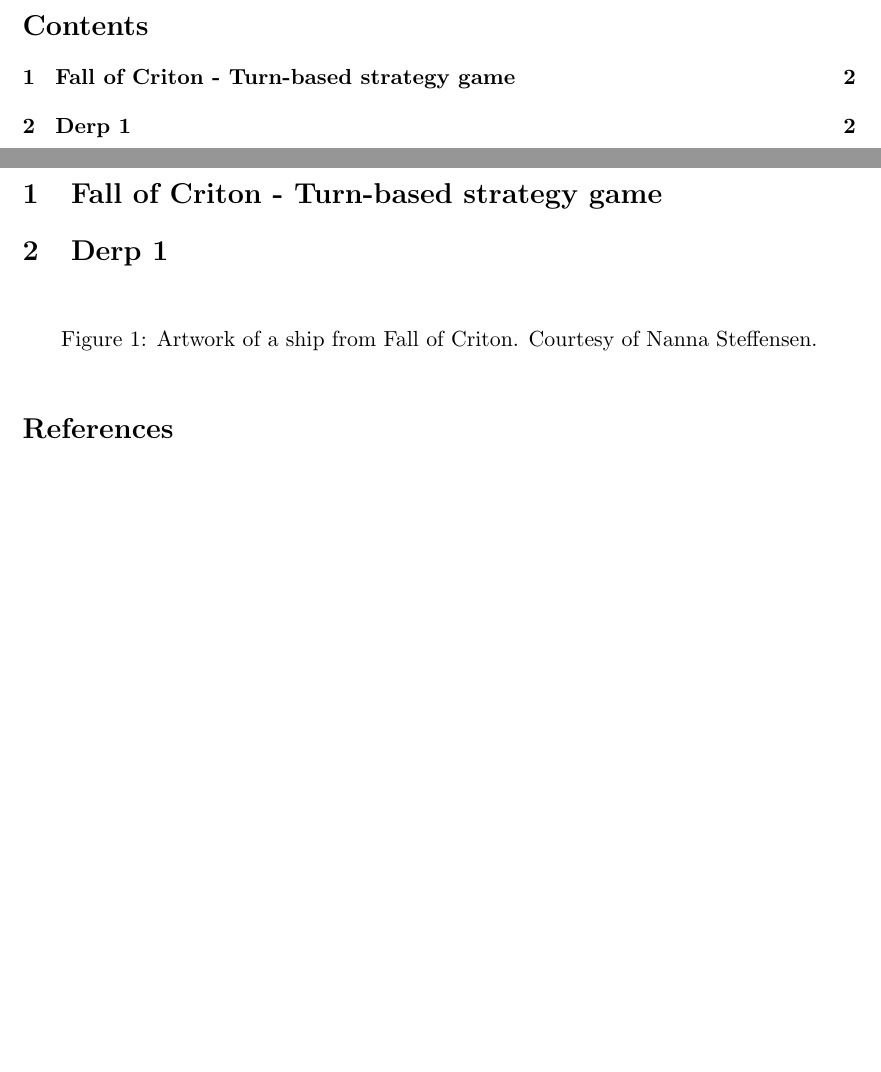
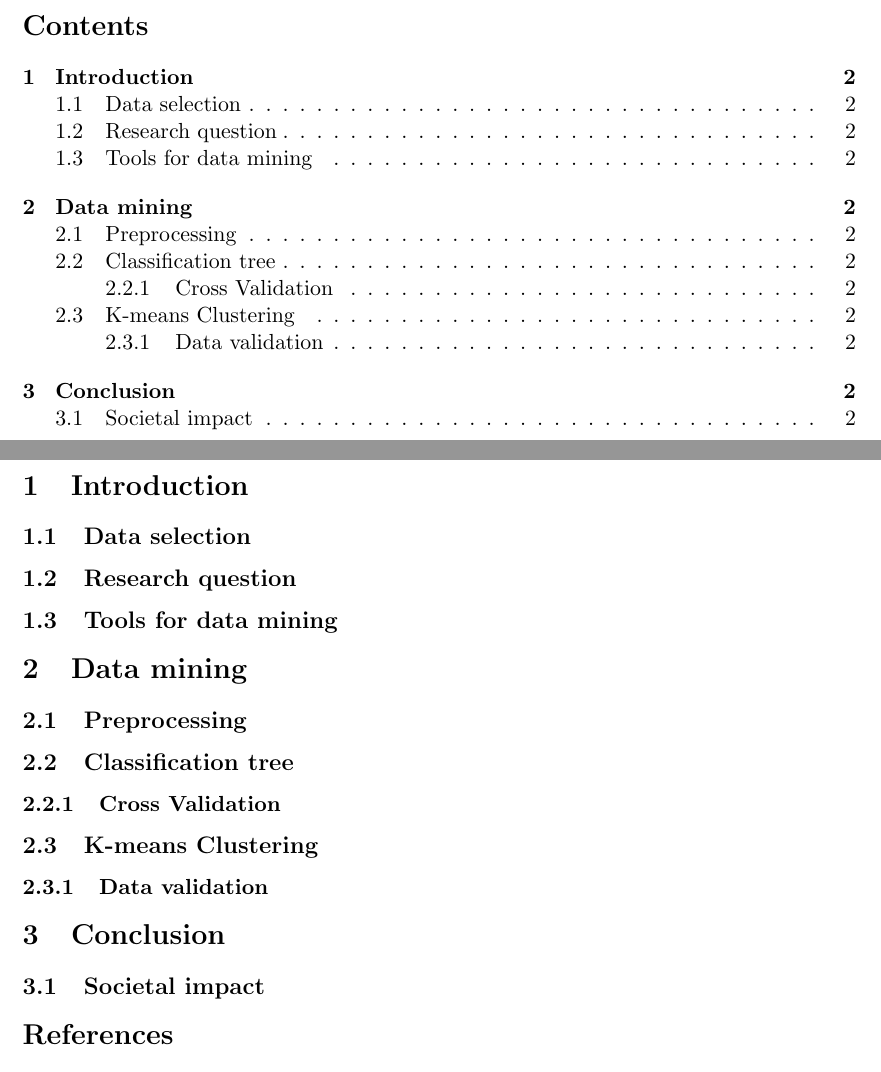
Before and after one commit to theorclord/DataMining2015, a LaTeX document (MainTex.tex): two parts of pages 2 and 3 of 3, joined at a grey line, cut so that both start at the same text, the shorter picture padded with empty space. Compiled offline with pdfLaTeX.

Commit message:
added report structure

```diff
--- a/MainTex.tex
+++ b/MainTex.tex
@@ -44,16 +44,27 @@
 
 \tableofcontents
 \pagebreak
-\section{Fall of Criton - Turn-based strategy game}
+\section{Introduction}
+\subsection{Data selection}
+\subsection{Research question}
+\subsection{Tools for data mining}
 
+\section{Data mining}
+\subsection{Preprocessing}
+\subsection{Classification tree}
+\subsubsection{Cross Validation}
+\subsection{K-means Clustering}
+\subsubsection{Data validation}
 
-\section{Derp 1}
-\begin{figure}[h]
-	\centering
+\section{Conclusion}
+\subsection{Societal impact}
+
+%\begin{figure}[h]
+%	\centering
 	%\includegraphics[scale=0.1]{ShipArt}
-	\caption{Artwork of a ship from Fall of Criton. Courtesy of Nanna Steffensen.}
-	\label{ArtShip}
-\end{figure}
+%	\caption{Artwork of a ship from Fall of Criton. Courtesy of Nanna Steffensen.}
+%	\label{ArtShip}
+%\end{figure}
 
 
 \appendix
```
